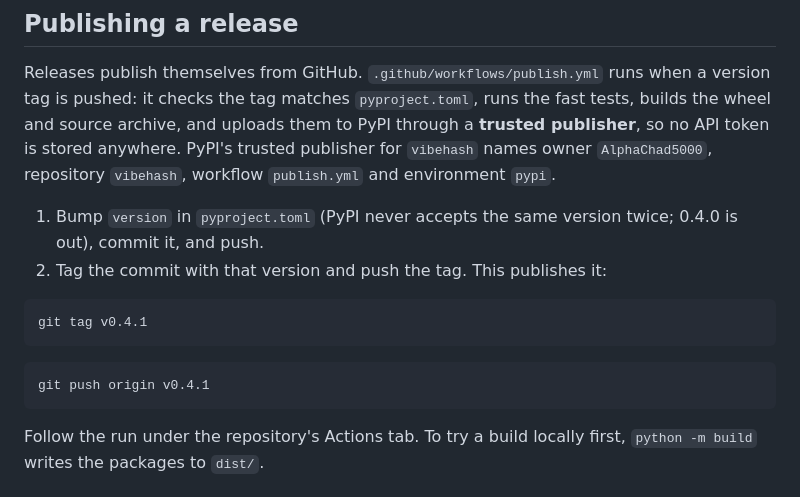
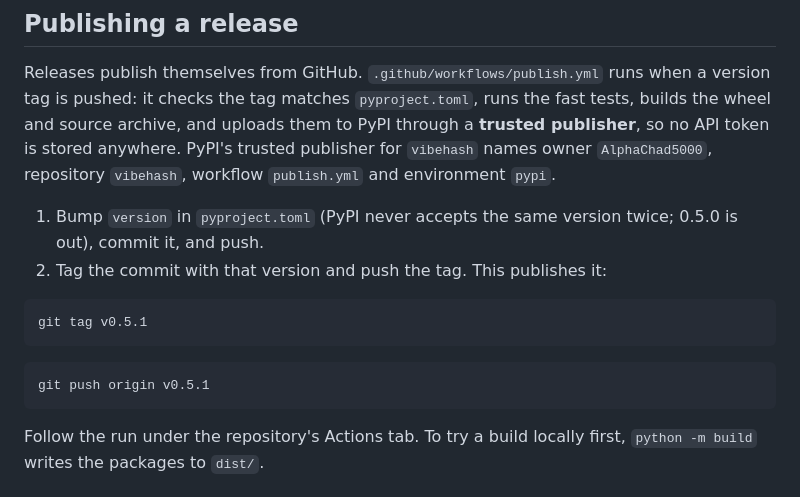
Before and after one commit to AlphaChad5000/vibehash, a Markdown page: README.md, the part around the change. Drawn GitHub-style.

Commit message:
Docs: 0.5.0 is on PyPI
Co-Authored-By: Claude Opus 5.5 <noreply@anthropic.com>

````diff
--- a/README.md
+++ b/README.md
@@ -128,14 +128,14 @@ trusted publisher for `vibehash` names owner `AlphaChad5000`, repository
 `vibehash`, workflow `publish.yml` and environment `pypi`.
 
 1. Bump `version` in `pyproject.toml` (PyPI never accepts the same version
-   twice; 0.4.0 is out), commit it, and push.
+   twice; 0.5.0 is out), commit it, and push.
 2. Tag the commit with that version and push the tag. This publishes it:
 
 ```bash
-git tag v0.4.1
+git tag v0.5.1
 ```
 ```bash
-git push origin v0.4.1
+git push origin v0.5.1
 ```
 
 Follow the run under the repository's Actions tab. To try a build locally
````
Also changed, not shown: HANDOFF.md (+1 -1 lines).
